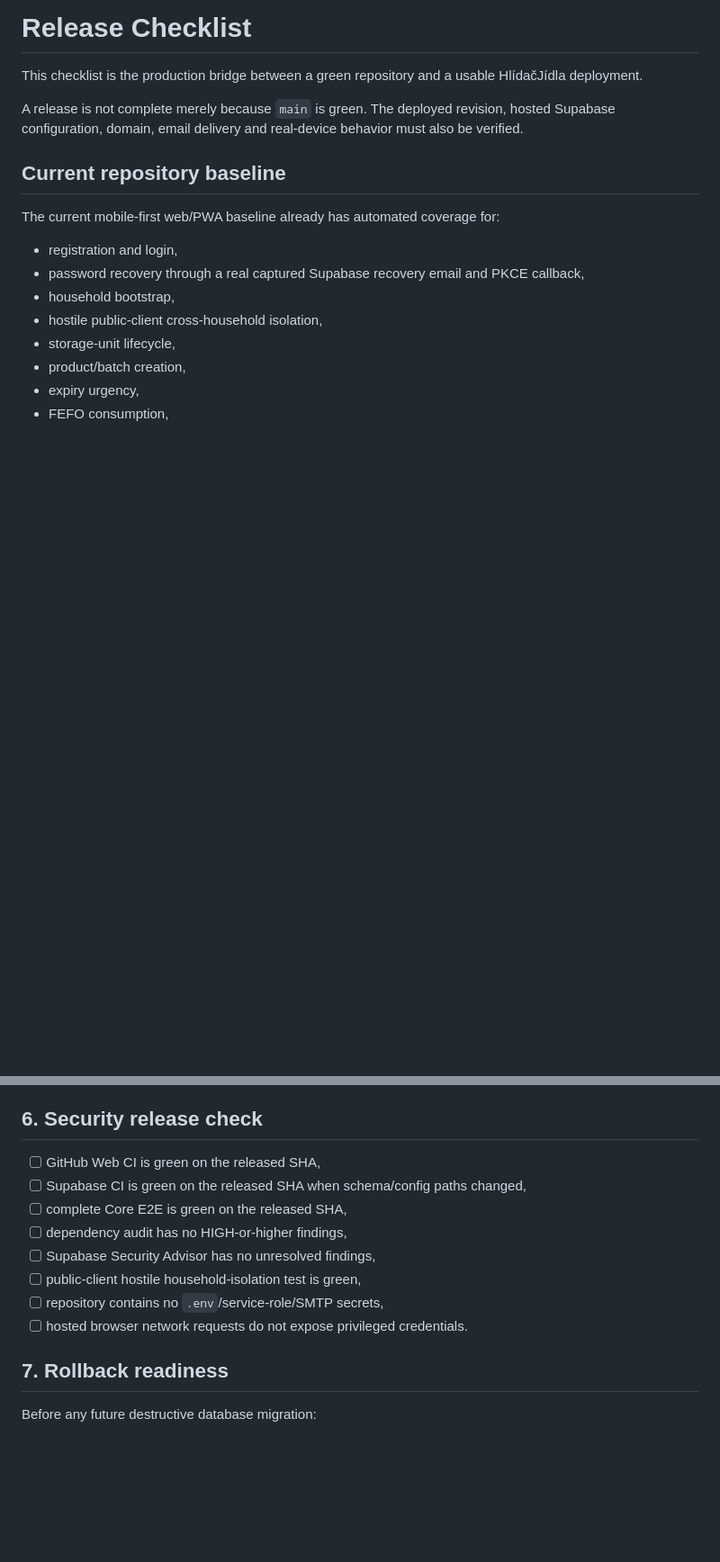
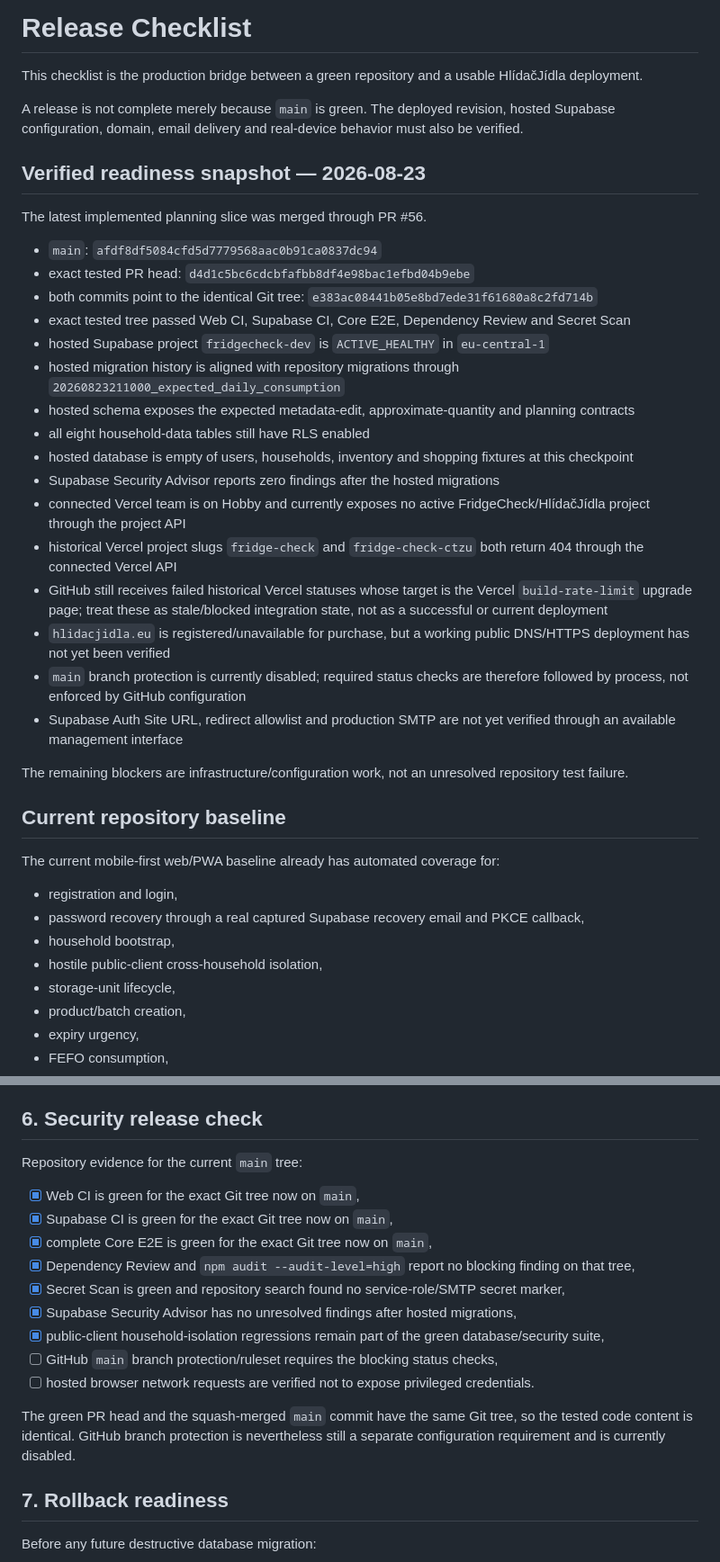
Before and after one commit to KadlecekTomas/FridgeCheck, a Markdown page: docs/RELEASE_CHECKLIST.md, 2 parts joined by grey strips. Shown at 90% size. Drawn GitHub-style; blank space fills up the shorter version.

```diff
--- a/docs/RELEASE_CHECKLIST.md
+++ b/docs/RELEASE_CHECKLIST.md
@@ -3,6 +3,29 @@
 This checklist is the production bridge between a green repository and a usable HlídačJídla deployment.
 
 A release is not complete merely because `main` is green. The deployed revision, hosted Supabase configuration, domain, email delivery and real-device behavior must also be verified.
+
+## Verified readiness snapshot — 2026-08-23
+
+The latest implemented planning slice was merged through PR #56.
+
+- `main`: `afdf8df5084cfd5d7779568aac0b91ca0837dc94`
+- exact tested PR head: `d4d1c5bc6cdcbfafbb8df4e98bac1efbd04b9ebe`
+- both commits point to the identical Git tree: `e383ac08441b05e8bd7ede31f61680a8c2fd714b`
+- exact tested tree passed Web CI, Supabase CI, Core E2E, Dependency Review and Secret Scan
+- hosted Supabase project `fridgecheck-dev` is `ACTIVE_HEALTHY` in `eu-central-1`
+- hosted migration history is aligned with repository migrations through `20260823211000_expected_daily_consumption`
+- hosted schema exposes the expected metadata-edit, approximate-quantity and planning contracts
+- all eight household-data tables still have RLS enabled
+- hosted database is empty of users, households, inventory and shopping fixtures at this checkpoint
+- Supabase Security Advisor reports zero findings after the hosted migrations
+- connected Vercel team is on Hobby and currently exposes no active FridgeCheck/HlídačJídla project through the project API
+- historical Vercel project slugs `fridge-check` and `fridge-check-ctzu` both return 404 through the connected Vercel API
+- GitHub still receives failed historical Vercel statuses whose target is the Vercel `build-rate-limit` upgrade page; treat these as stale/blocked integration state, not as a successful or current deployment
+- `hlidacjidla.eu` is registered/unavailable for purchase, but a working public DNS/HTTPS deployment has not yet been verified
+- `main` branch protection is currently disabled; required status checks are therefore followed by process, not enforced by GitHub configuration
+- Supabase Auth Site URL, redirect allowlist and production SMTP are not yet verified through an available management interface
+
+The remaining blockers are infrastructure/configuration work, not an unresolved repository test failure.
 
 ## Current repository baseline
 
@@ -154,14 +199,19 @@ Run these checks against the actual production origin with a new disposable user
 
 ## 6. Security release check
 
-- [ ] GitHub Web CI is green on the released SHA,
-- [ ] Supabase CI is green on the released SHA when schema/config paths changed,
-- [ ] complete Core E2E is green on the released SHA,
-- [ ] dependency audit has no HIGH-or-higher findings,
-- [ ] Supabase Security Advisor has no unresolved findings,
-- [ ] public-client hostile household-isolation test is green,
-- [ ] repository contains no `.env`/service-role/SMTP secrets,
-- [ ] hosted browser network requests do not expose privileged credentials.
+Repository evidence for the current `main` tree:
+
+- [x] Web CI is green for the exact Git tree now on `main`,
+- [x] Supabase CI is green for the exact Git tree now on `main`,
+- [x] complete Core E2E is green for the exact Git tree now on `main`,
+- [x] Dependency Review and `npm audit --audit-level=high` report no blocking finding on that tree,
+- [x] Secret Scan is green and repository search found no service-role/SMTP secret marker,
+- [x] Supabase Security Advisor has no unresolved findings after hosted migrations,
+- [x] public-client household-isolation regressions remain part of the green database/security suite,
+- [ ] GitHub `main` branch protection/ruleset requires the blocking status checks,
+- [ ] hosted browser network requests are verified not to expose privileged credentials.
+
+The green PR head and the squash-merged `main` commit have the same Git tree, so the tested code content is identical. GitHub branch protection is nevertheless still a separate configuration requirement and is currently disabled.
 
 ## 7. Rollback readiness
 
```
Also changed, not shown: other parts of docs/RELEASE_CHECKLIST.md (+42 -18 lines).
